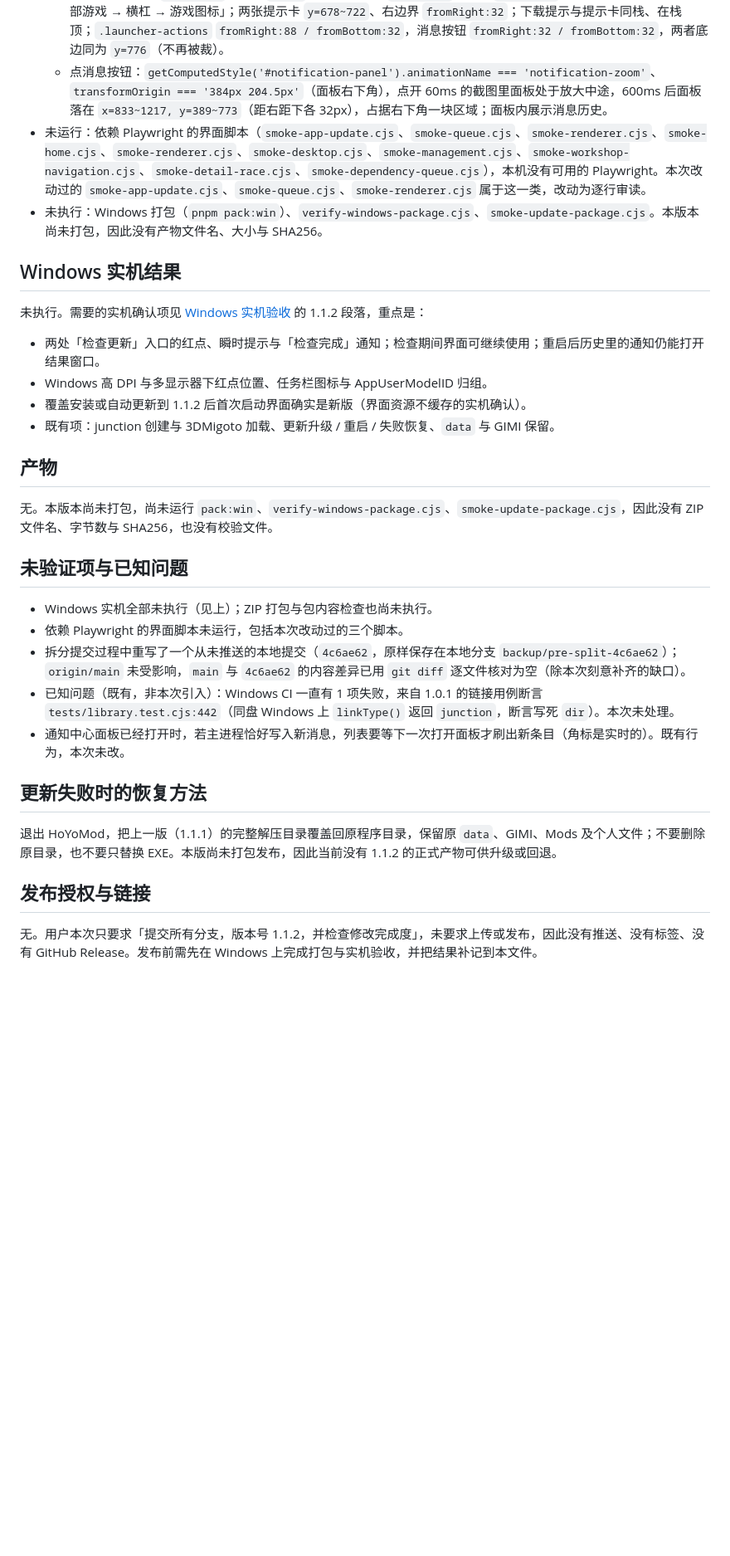
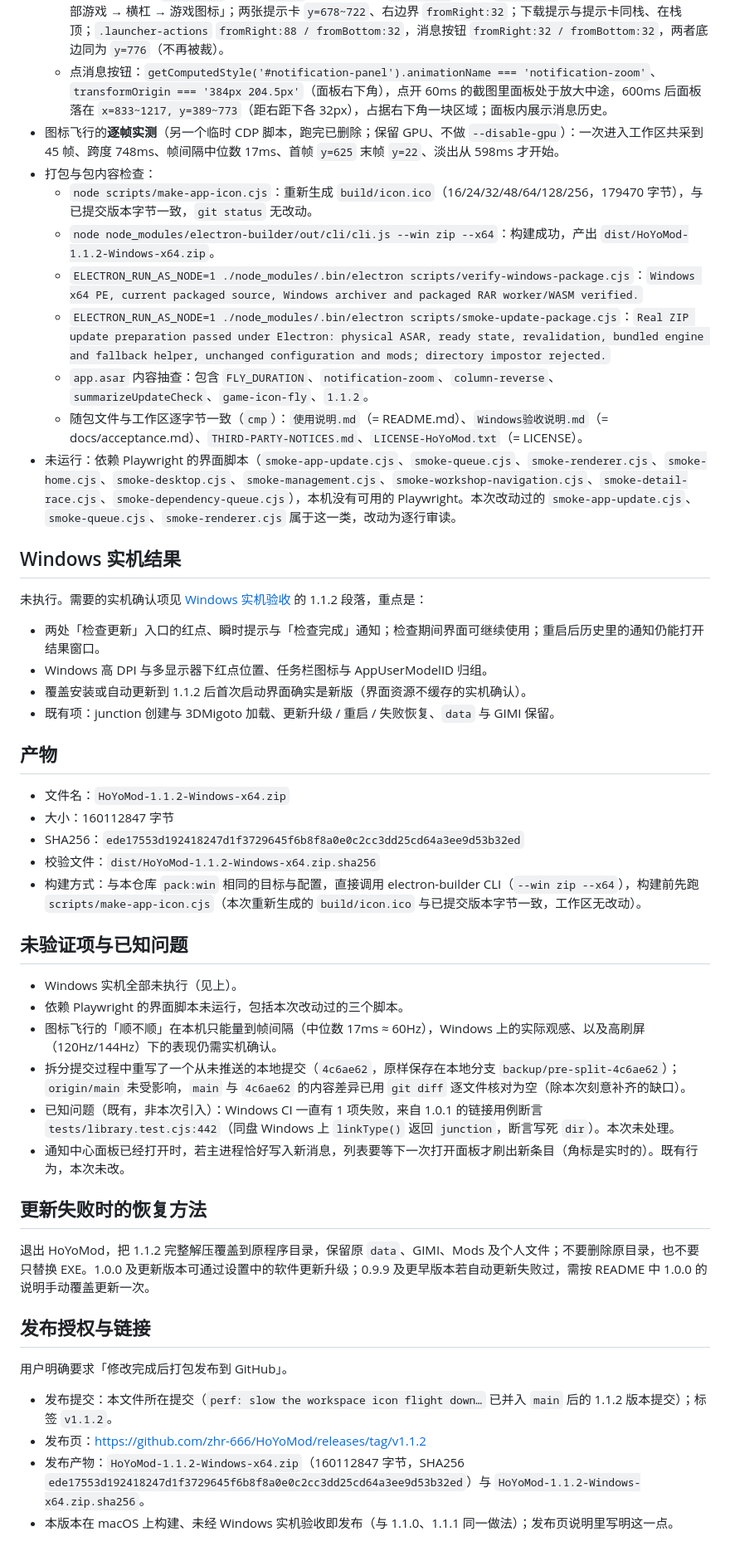
Before and after one commit to zhr-666/HMM-HoyoModManager, a Markdown page: docs/releases/1.1.2.md, the part around one of its changes. Shown at 83% size. GitHub-like rendering; blank space fills up the shorter version.

```diff
--- a/docs/releases/1.1.2.md
+++ b/docs/releases/1.1.2.md
@@ -68,8 +81,15 @@
   - 改前：游戏图标在 `y=8`（左栏顶端）、「全部游戏」在 `y=696`；两张消息提示卡渲染在 `y=0`／`y=52`、右边界贴窗口（`fromRight:0`）——即窗口**右上角**；下载提示在顶部居中（`y=18`）；「打开程序」整排 `bottom=-18`（超出窗口底边被裁）。
   - 改后：游戏图标 `y=624~676`、横杠 `y=687`、「全部游戏」`y=699~747`、设置 `y=752~800`，即自上而下「设置 → 全部游戏 → 横杠 → 游戏图标」；两张提示卡 `y=678~722`、右边界 `fromRight:32`；下载提示与提示卡同栈、在栈顶；`.launcher-actions` `fromRight:88 / fromBottom:32`，消息按钮 `fromRight:32 / fromBottom:32`，两者底边同为 `y=776`（不再被裁）。
   - 点消息按钮：`getComputedStyle('#notification-panel').animationName === 'notification-zoom'`、`transformOrigin === '384px 204.5px'`（面板右下角），点开 60ms 的截图里面板处于放大中途，600ms 后面板落在 `x=833~1217, y=389~773`（距右距下各 32px），占据右下角一块区域；面板内展示消息历史。
-- 未运行：依赖 Playwright 的界面脚本（`smoke-app-update.cjs`、`smoke-queue.cjs`、`smoke-renderer.cjs`、`smoke-home.cjs`、`smoke-renderer.cjs`、`smoke-desktop.cjs`、`smoke-management.cjs`、`smoke-workshop-navigation.cjs`、`smoke-detail-race.cjs`、`smoke-dependency-queue.cjs`），本机没有可用的 Playwright。本次改动过的 `smoke-app-update.cjs`、`smoke-queue.cjs`、`smoke-renderer.cjs` 属于这一类，改动为逐行审读。
-- 未执行：Windows 打包（`pnpm pack:win`）、`verify-windows-package.cjs`、`smoke-update-package.cjs`。本版本尚未打包，因此没有产物文件名、大小与 SHA256。
+- 图标飞行的**逐帧实测**（另一个临时 CDP 脚本，跑完已删除；保留 GPU、不做 `--disable-gpu`）：一次进入工作区共采到 45 帧、跨度 748ms、帧间隔中位数 17ms、首帧 `y=625` 末帧 `y=22`、淡出从 598ms 才开始。
+- 打包与包内容检查：
+  - `node scripts/make-app-icon.cjs`：重新生成 `build/icon.ico`（16/24/32/48/64/128/256，179470 字节），与已提交版本字节一致，`git status` 无改动。
+  - `node node_modules/electron-builder/out/cli/cli.js --win zip --x64`：构建成功，产出 `dist/HoYoMod-1.1.2-Windows-x64.zip`。
+  - `ELECTRON_RUN_AS_NODE=1 ./node_modules/.bin/electron scripts/verify-windows-package.cjs`：`Windows x64 PE, current packaged source, Windows archiver and packaged RAR worker/WASM verified.`
+  - `ELECTRON_RUN_AS_NODE=1 ./node_modules/.bin/electron scripts/smoke-update-package.cjs`：`Real ZIP update preparation passed under Electron: physical ASAR, ready state, revalidation, bundled engine and fallback helper, unchanged configuration and mods; directory impostor rejected.`
+  - `app.asar` 内容抽查：包含 `FLY_DURATION`、`notification-zoom`、`column-reverse`、`summarizeUpdateCheck`、`game-icon-fly`、`1.1.2`。
+  - 随包文件与工作区逐字节一致（`cmp`）：`使用说明.md`（= README.md）、`Windows验收说明.md`（= docs/acceptance.md）、`THIRD-PARTY-NOTICES.md`、`LICENSE-HoYoMod.txt`（= LICENSE）。
+- 未运行：依赖 Playwright 的界面脚本（`smoke-app-update.cjs`、`smoke-queue.cjs`、`smoke-renderer.cjs`、`smoke-home.cjs`、`smoke-desktop.cjs`、`smoke-management.cjs`、`smoke-workshop-navigation.cjs`、`smoke-detail-race.cjs`、`smoke-dependency-queue.cjs`），本机没有可用的 Playwright。本次改动过的 `smoke-app-update.cjs`、`smoke-queue.cjs`、`smoke-renderer.cjs` 属于这一类，改动为逐行审读。
 
 ## Windows 实机结果
 
@@ -82,20 +102,30 @@
 
 ## 产物
 
-无。本版本尚未打包，尚未运行 `pack:win`、`verify-windows-package.cjs`、`smoke-update-package.cjs`，因此没有 ZIP 文件名、字节数与 SHA256，也没有校验文件。
+- 文件名：`HoYoMod-1.1.2-Windows-x64.zip`
+- 大小：160112847 字节
+- SHA256：`ede17553d192418247d1f3729645f6b8f8a0e0c2cc3dd25cd64a3ee9d53b32ed`
+- 校验文件：`dist/HoYoMod-1.1.2-Windows-x64.zip.sha256`
+- 构建方式：与本仓库 `pack:win` 相同的目标与配置，直接调用 electron-builder CLI（`--win zip --x64`），构建前先跑 `scripts/make-app-icon.cjs`（本次重新生成的 `build/icon.ico` 与已提交版本字节一致，工作区无改动）。
 
 ## 未验证项与已知问题
 
-- Windows 实机全部未执行（见上）；ZIP 打包与包内容检查也尚未执行。
+- Windows 实机全部未执行（见上）。
 - 依赖 Playwright 的界面脚本未运行，包括本次改动过的三个脚本。
+- 图标飞行的「顺不顺」在本机只能量到帧间隔（中位数 17ms ≈ 60Hz），Windows 上的实际观感、以及高刷屏（120Hz/144Hz）下的表现仍需实机确认。
 - 拆分提交过程中重写了一个从未推送的本地提交（`4c6ae62`，原样保存在本地分支 `backup/pre-split-4c6ae62`）；`origin/main` 未受影响，`main` 与 `4c6ae62` 的内容差异已用 `git diff` 逐文件核对为空（除本次刻意补齐的缺口）。
 - 已知问题（既有，非本次引入）：Windows CI 一直有 1 项失败，来自 1.0.1 的链接用例断言 `tests/library.test.cjs:442`（同盘 Windows 上 `linkType()` 返回 `junction`，断言写死 `dir`）。本次未处理。
 - 通知中心面板已经打开时，若主进程恰好写入新消息，列表要等下一次打开面板才刷出新条目（角标是实时的）。既有行为，本次未改。
 
 ## 更新失败时的恢复方法
 
-退出 HoYoMod，把上一版（1.1.1）的完整解压目录覆盖回原程序目录，保留原 `data`、GIMI、Mods 及个人文件；不要删除原目录，也不要只替换 EXE。本版尚未打包发布，因此当前没有 1.1.2 的正式产物可供升级或回退。
+退出 HoYoMod，把 1.1.2 完整解压覆盖到原程序目录，保留原 `data`、GIMI、Mods 及个人文件；不要删除原目录，也不要只替换 EXE。1.0.0 及更新版本可通过设置中的软件更新升级；0.9.9 及更早版本若自动更新失败过，需按 README 中 1.0.0 的说明手动覆盖更新一次。
 
 ## 发布授权与链接
 
-无。用户本次只要求「提交所有分支，版本号 1.1.2，并检查修改完成度」，未要求上传或发布，因此没有推送、没有标签、没有 GitHub Release。发布前需先在 Windows 上完成打包与实机验收，并把结果补记到本文件。
+用户明确要求「修改完成后打包发布到 GitHub」。
+
+- 发布提交：本文件所在提交（`perf: slow the workspace icon flight down…` 已并入 `main` 后的 1.1.2 版本提交）；标签 `v1.1.2`。
+- 发布页：https://github.com/zhr-666/HoYoMod/releases/tag/v1.1.2
+- 发布产物：`HoYoMod-1.1.2-Windows-x64.zip`（160112847 字节，SHA256 `ede17553d192418247d1f3729645f6b8f8a0e0c2cc3dd25cd64a3ee9d53b32ed`）与 `HoYoMod-1.1.2-Windows-x64.zip.sha256`。
+- 本版本在 macOS 上构建、未经 Windows 实机验收即发布（与 1.1.0、1.1.1 同一做法）；发布页说明里写明这一点。
```
Also changed, not shown: other parts of docs/releases/1.1.2.md (+19 -6 lines).
